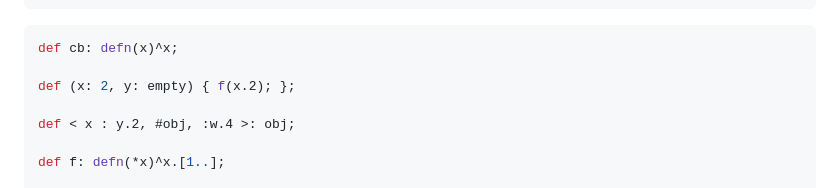
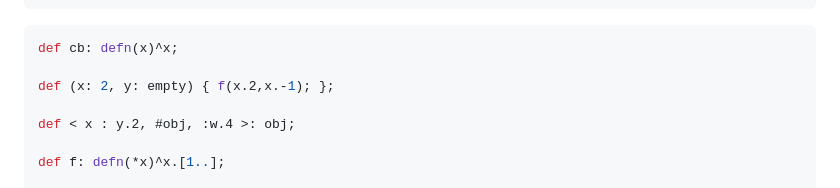
Before and after one commit to getify/foi-lang, a Markdown page: Grammar.md, the part around one of its changes. GitHub-like rendering.

Commit message:
grammar: fixing bug with negative numbers as dot-access expressions

````diff
--- a/Grammar.md
+++ b/Grammar.md
@@ -456,7 +456,7 @@ x !$= y;
 ```java
 def cb: defn(x)^x;
 
-def (x: 2, y: empty) { f(x.2); };
+def (x: 2, y: empty) { f(x.2,x.-1); };
 
 def < x : y.2, #obj, :w.4 >: obj;
 
````
Also changed, not shown: other parts of Grammar.md (+1 -1 lines).
